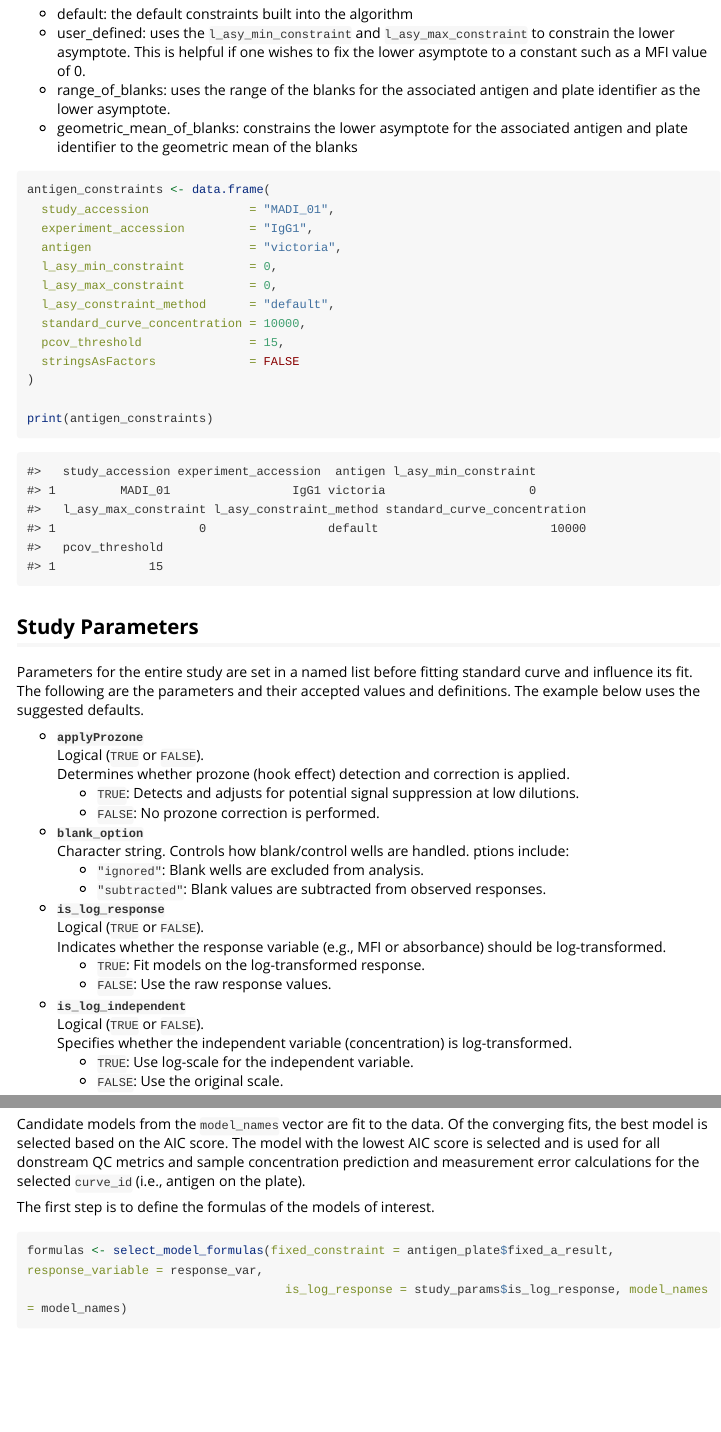
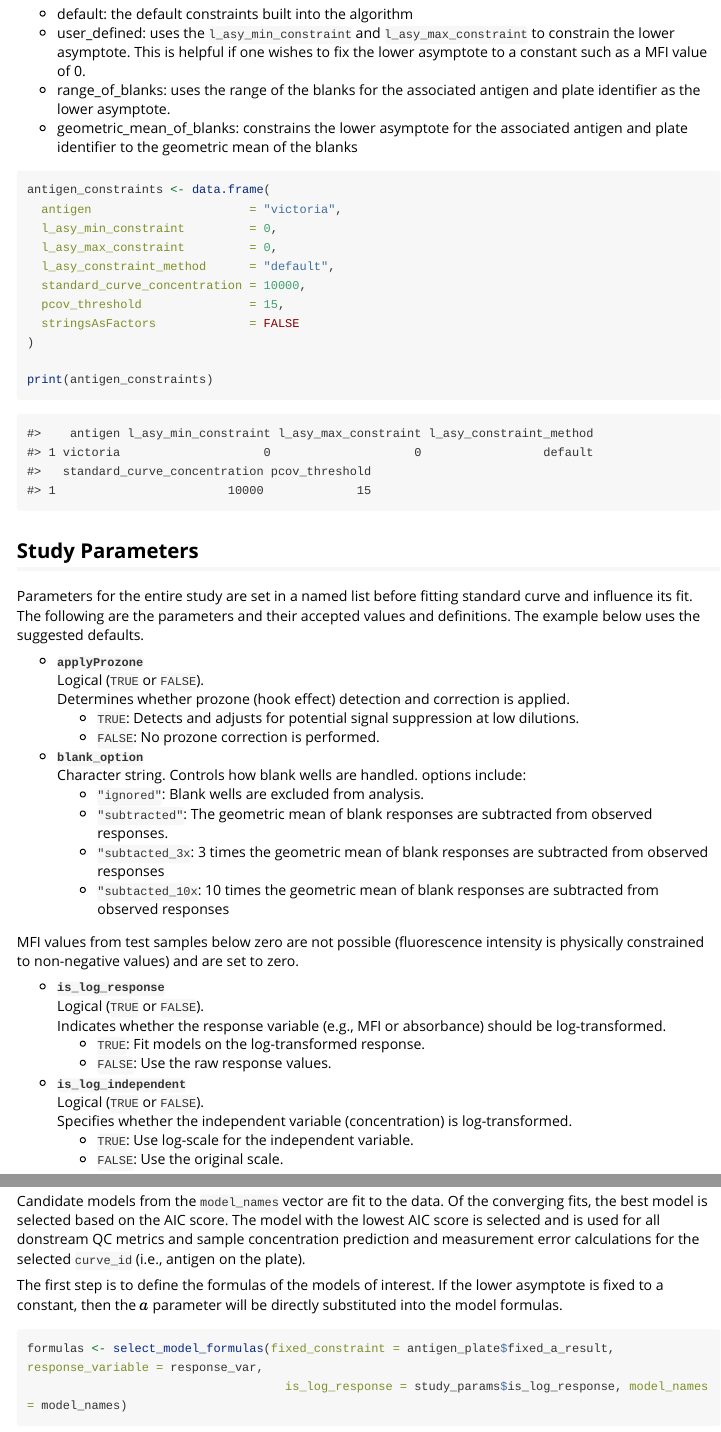
Before and after one commit to immunoplex/curveRfreq, an R Markdown document (vignettes/Workflow.Rmd): the page in a window 1100 px wide, from 2800 px down, and a second part further down, joined at a grey line. Rendered offline with R 4.5, knitr and Pandoc, with nearby package versions; some code elsewhere in the file could not run offline; long lines of code are wrapped.

Commit message:
Document blank handling options and vignette fixes
Update documentation for blank handling and correct vignette wording.\n\n- R/curve_fitting.R: Extend the roxygen docs for `blank_option` to list allowed values ("ignored", "included", "subtracted", "subtracted_3x", "subtracted_10x") and clarify that subtraction uses the geometric mean of blanks (1x, 3x, or 10x).\n- vignettes/Workflow.Rmd: Comment out example accession lines, fix typos and wording around `blank_option`, add descriptions for 3x/10x subtraction modes, note that MFI values cannot be negative and are floored to zero, and make minor wording/formatting improvements to the model/summary sections.\n\nThese are documentation and vignette changes only; no functional code behavior was modified.

````diff
--- a/vignettes/Workflow.Rmd
+++ b/vignettes/Workflow.Rmd
@@ -135,8 +135,6 @@ The lower asymptote `l_asy_constraint_method` can be set to the following:
 
 ```{r, antigen constraints}
 antigen_constraints <- data.frame(
-  study_accession              = "MADI_01",
-  experiment_accession         = "IgG1",
   antigen                      = "victoria",
   l_asy_min_constraint         = 0,
   l_asy_max_constraint         = 0,
@@ -160,9 +158,13 @@ The following are the parameters and their accepted values and definitions. The
   - `FALSE`: No prozone correction is performed.
 
 - **`blank_option`**
-  Character string. Controls how blank/control wells are handled. ptions include:
+  Character string. Controls how blank wells are handled. options include:
   - `"ignored"`: Blank wells are excluded from analysis.
-  - `"subtracted"`: Blank values are subtracted from observed responses.
+  - `"subtracted"`: The geometric mean of blank responses are subtracted from observed responses.
+  - `"subtacted_3x`: 3 times the geometric mean of blank responses are subtracted from observed responses
+   - `"subtacted_10x`: 10 times the geometric mean of blank responses are subtracted from observed responses
+
+MFI values from test samples below zero are not possible (fluorescence intensity is physically constrained to non-negative values) and are set to zero.
 
 - **`is_log_response`**
   Logical (`TRUE` or `FALSE`).
@@ -253,7 +255,7 @@ processed_data$antigen_fit_options
 
 Candidate models from the `model_names` vector are fit to the data. Of the converging fits, the best model is selected based on the AIC score. The model with the lowest AIC score is selected and is used for all donstream QC metrics and sample concentration prediction and measurement error calculations for the selected `curve_id` (i.e., antigen on the plate).
 
-The first step is to define the formulas of the models of interest.
+The first step is to define the formulas of the models of interest. If the lower asymptote is fixed to a constant, then the $a$ parameter will be directly substituted into the model formulas.
 ```{r, model formulas}
 formulas <- select_model_formulas(fixed_constraint = antigen_plate$fixed_a_result, response_variable = response_var,
                                     is_log_response = study_params$is_log_response, model_names = model_names)
````
Also changed, not shown: R/curve_fitting.R (+5 -2 lines), vignettes/Workflow.Rmd (5 more changed lines).
